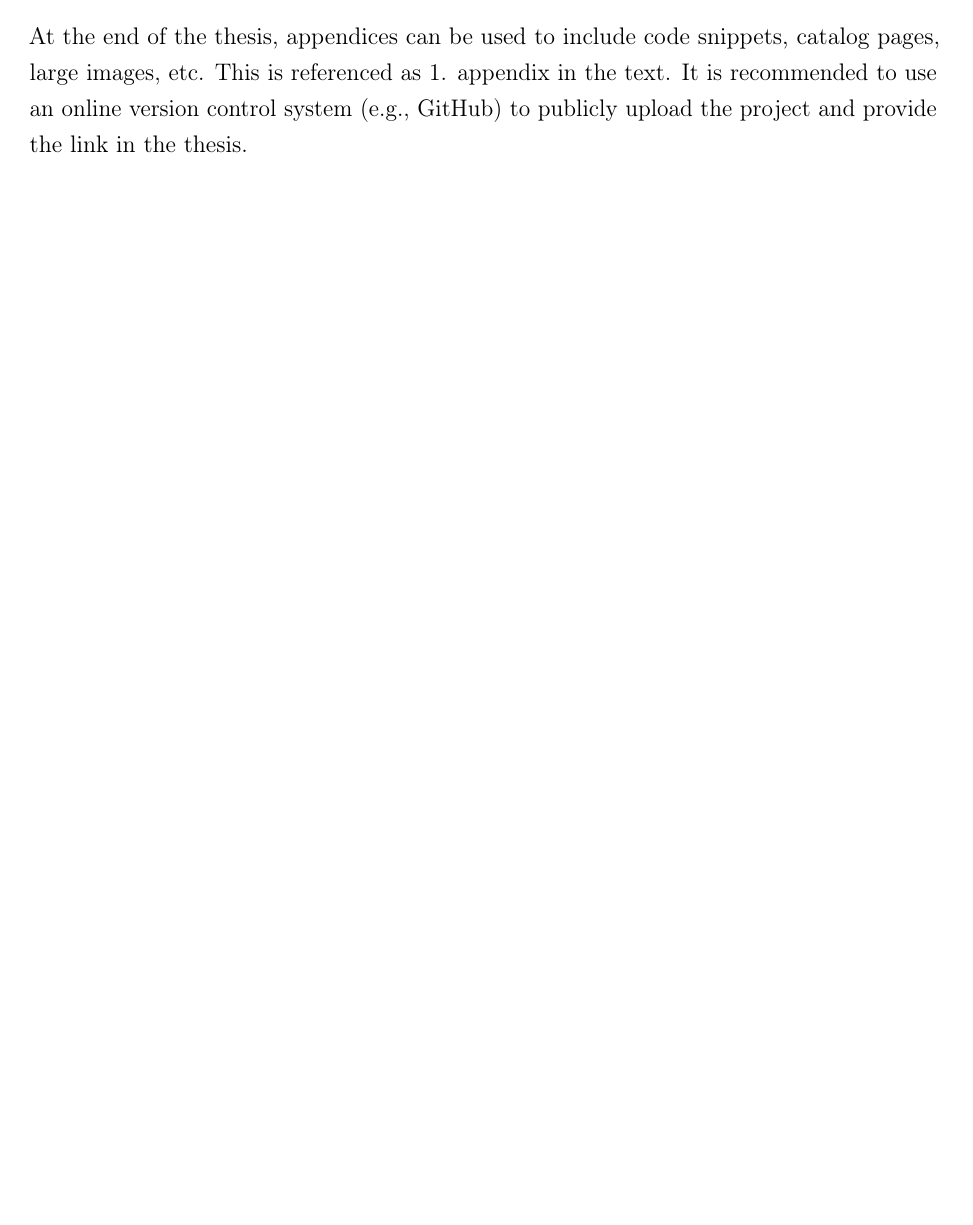
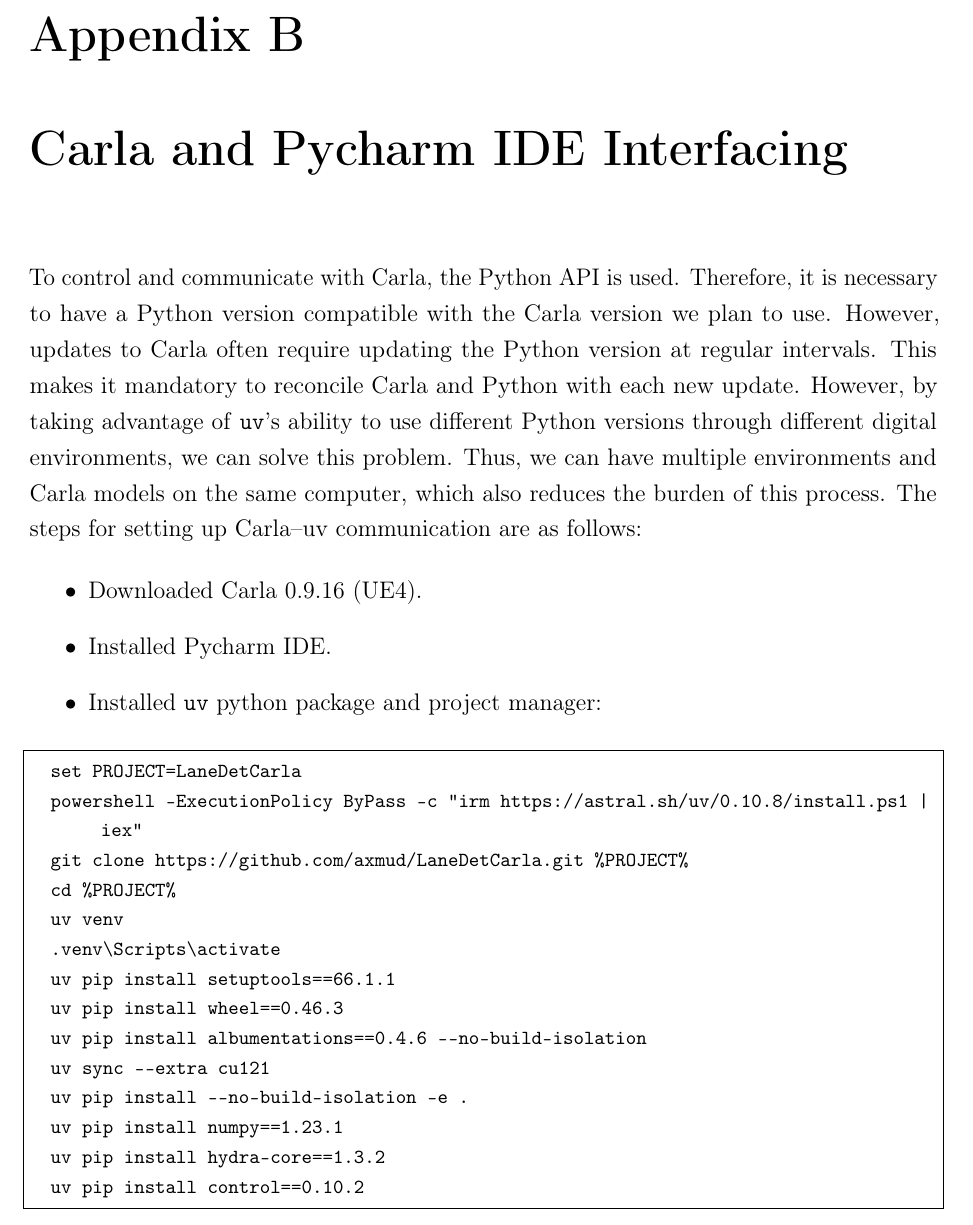
Before and after one commit to axmud/thesis_latex, a LaTeX thesis (main.tex, which reads Appendix A.tex): part of page 67 of 67 before the commit and part of page 68 of 68 after it, cut at the place of the change, the shorter picture padded with empty space. Compiled offline with pdfLaTeX.

Commit message:
Appendix A added

```diff
--- /dev/null
+++ b/Appendix A.tex
@@ -0,0 +1,52 @@
+% chapters/Appendix_A.tex  — converted from Appendix_A.typ
+% Conventions used (identical to chapter1–5.tex):
+%   Typst = Title          -> \chapter{Title}     (inside \appendix in main.tex)
+%   Typst #list(...)        -> itemize
+%   Typst #raw(..., lang:"cmd", block:true) -> lstlisting code block
+%   Typst `code` / inline   -> \texttt{code}      (underscores etc. escaped)
+%
+% REQUIRES in the preamble of main.tex (add once, before \begin{document}):
+%   \usepackage{listings}
+%   \lstset{
+%     basicstyle=\ttfamily\footnotesize,
+%     breaklines=true,            % wrap long lines (the powershell line is 89 chars)
+%     breakatwhitespace=false,
+%     columns=fullflexible,
+%     keepspaces=true,
+%     frame=single,               % thin box around the listing
+%     xleftmargin=1em, framexleftmargin=1em,
+%     showstringspaces=false
+%   }
+% listings needs no external tools (unlike minted) and ships with every LaTeX
+% distribution, so this adds no build dependency.
+%
+% NOTE: This file is \include-d AFTER \appendix in main.tex, so the heading
+%       below is numbered "Appendix A" rather than "Chapter 6". If you want a
+%       \label to cross-reference it, add e.g. \label{app:a} after the title.
+
+\chapter{Carla and Pycharm IDE Interfacing}
+
+To control and communicate with Carla, the Python API is used. Therefore, it is necessary to have a Python version compatible with the Carla version we plan to use. However, updates to Carla often require updating the Python version at regular intervals. This makes it mandatory to reconcile Carla and Python with each new update. However, by taking advantage of \texttt{uv}'s ability to use different Python versions through different digital environments, we can solve this problem. Thus, we can have multiple environments and Carla models on the same computer, which also reduces the burden of this process. The steps for setting up Carla--uv communication are as follows:
+
+\begin{itemize}
+    \item Downloaded Carla 0.9.16 (UE4).
+    \item Installed Pycharm IDE.
+    \item Installed \texttt{uv} python package and project manager:
+\end{itemize}
+
+\begin{lstlisting}[language=bash]
+set PROJECT=LaneDetCarla
+powershell -ExecutionPolicy ByPass -c "irm https://astral.sh/uv/0.10.8/install.ps1 | iex"
+git clone https://github.com/axmud/LaneDetCarla.git %PROJECT%
+cd %PROJECT%
+uv venv
+.venv\Scripts\activate
+uv pip install setuptools==66.1.1
+uv pip install wheel==0.46.3
+uv pip install albumentations==0.4.6 --no-build-isolation
+uv sync --extra cu121
+uv pip install --no-build-isolation -e .
+uv pip install numpy==1.23.1
+uv pip install hydra-core==1.3.2
+uv pip install control==0.10.2
+\end{lstlisting}
--- a/main.tex
+++ b/main.tex
@@ -102,10 +112,6 @@
 
 \appendix
 \chapter{Appendix Title} \label{app:b}
-At the end of the thesis, appendices can be used to include code snippets, catalog pages, large images, etc. This is referenced as 1. appendix in the text. It is recommended to use an online version control system (e.g., GitHub) to publicly upload the project and provide the link in the thesis.
-
-% Syntax cheat-sheet (figures, tables, equations, citations) is parked here,
-% not part of the printed thesis. Uncomment to render it while learning:
-% \input{chapters/latex_reference}
+\include{Appendix A}
 
 \end{document}
```
Also changed, not shown: main.tex (12 more changed lines), 1 other file.
